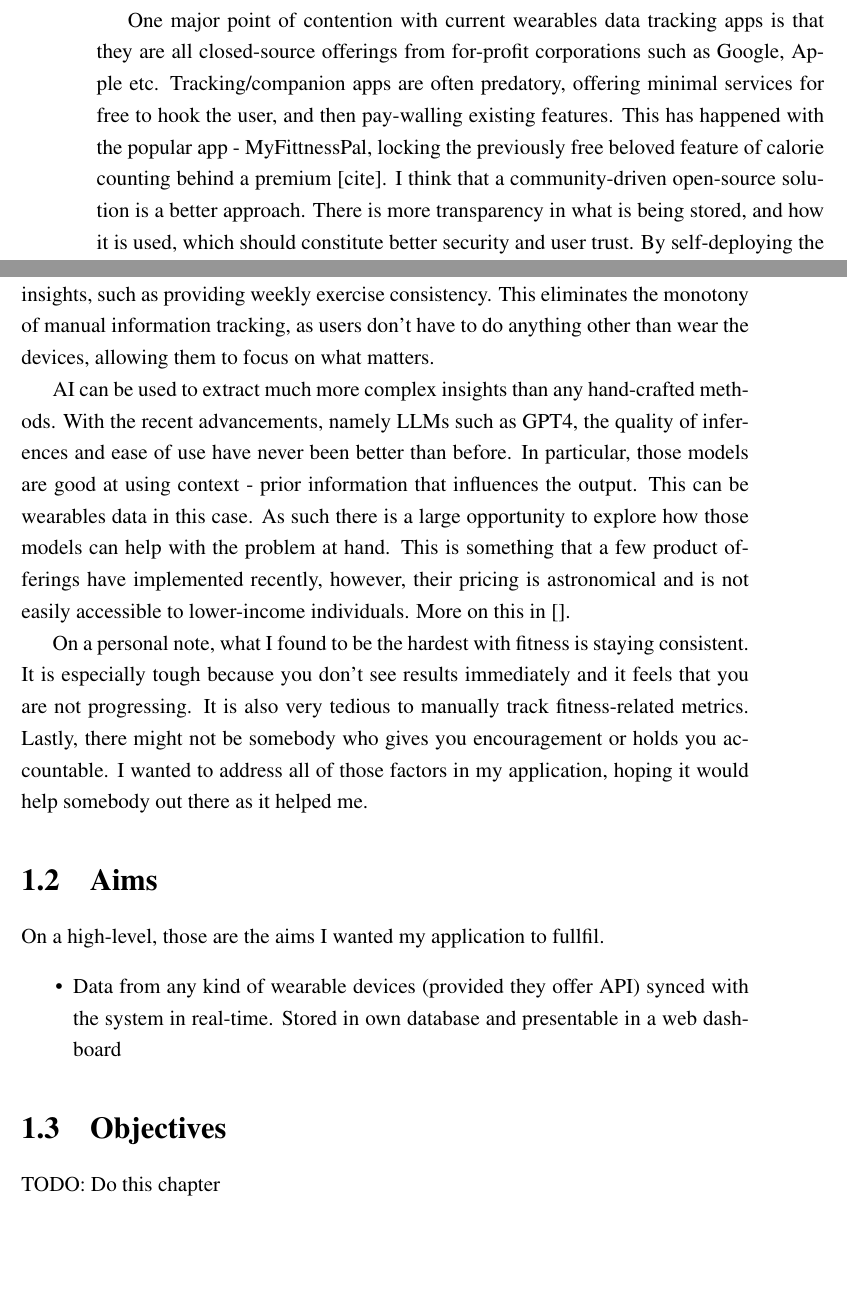
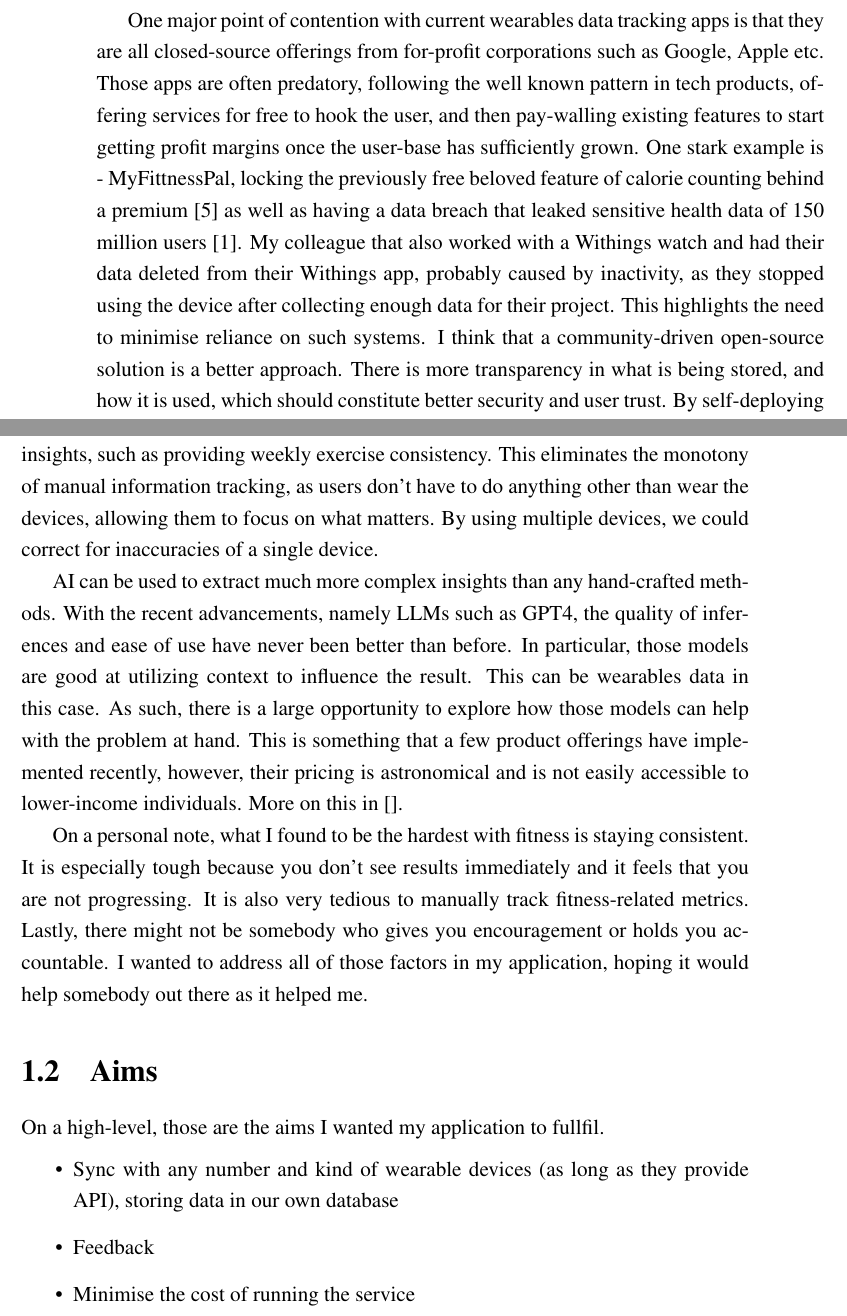
Before and after one commit to egorchern/OpenFitCompanionReport, a LaTeX thesis (report.tex, which reads chapter_introduction.tex): two parts of pages 11 and 12 of 21, joined at a grey line, cut so that both start at the same text, the shorter picture padded with empty space. Compiled offline with pdfLaTeX; a LaTeX package or settings file that is missing is left out.

Commit message:
some additions

```diff
--- a/chapter_introduction.tex
+++ b/chapter_introduction.tex
@@ -8,7 +8,16 @@ and later Oura ring. It was during a time when I wanted to improve my fitness, a
 application that would act as a companion in a fitness journey. Such as reminding about daily activity, highlighting progress made and
 possibly autonomously making suggestions from gathered wearable data. Researching existing product offerings, none of them
 did everything I envisioned, or they had major drawbacks such as cost.
-\par One major point of contention with current wearables data tracking apps is that they are all closed-source offerings from for-profit corporations such as Google, Apple etc. Tracking/companion apps are often predatory, offering minimal services for free to hook the user, and then pay-walling existing features. This has happened with the popular app - MyFittnessPal, locking the previously free beloved feature of calorie counting behind a premium [cite]. I think that a community-driven open-source solution is a better approach. There is more transparency in what is being stored, and how it is used, which should constitute better security and user trust. By self-deploying the application, users would only pay for what they use on a pay-as-you-go basis.
+\par One major point of contention with current wearables data tracking apps is that they are all closed-source offerings
+ from for-profit corporations such as Google, Apple etc.
+ Those apps are often predatory, following the well known pattern in tech products, offering
+ services for free to hook the user, and then pay-walling existing features to start getting profit margins once the user-base has sufficiently grown.
+ One stark example is - MyFittnessPal, locking the previously free beloved feature of
+ calorie counting behind a premium \cite{myfitnesspalPaywall} as well as having a data breach that leaked sensitive health data of 150 million users \cite{myFitnessPalDataBreach}.
+ My colleague that also worked with a Withings watch and had their data deleted from their Withings app, probably caused by inactivity, as they stopped using the device after collecting enough data for their project.
+ This highlights the need to minimise reliance on such systems. I think that a community-driven open-source solution is a better approach.
+ There is more transparency in what is being stored, and how it is used, which should constitute better security and
+ user trust. By self-deploying the application, users would only pay for what they use on a pay-as-you-go basis.
 \par
 In the wider context, this topic is important because fitness is closely linked with a person's overall health, being a risk factor in developing depression, heart diseases and more \cite{nhsObesity}.
 Fitness levels have been on the decline in both the UK and the rest of the world.
@@ -16,9 +25,17 @@ For example, as of Nov. 2021, 63.5\% of adults in England are either obese or ov
 In Nov. 2022, It was estimated that obesity costs NHS £6 billion annually \cite{nhsObesityCost}.
 Therefore, there is a large interest from institutions such as NHS to use technology to help combat this problem.
 
-\par Smart Wearable devices can continuously and autonomously collect metrics about heart, activity, sleep and more. That data can then be used to autonomously derive insights, such as providing weekly exercise consistency. This eliminates the monotony of manual information tracking, as users don't have to do anything other than wear the devices, allowing them to focus on what matters.
+\par Smart Wearable devices can continuously and autonomously collect metrics about heart, activity,
+sleep and more. That data can then be used to autonomously derive insights, such as providing weekly exercise consistency.
+This eliminates the monotony of manual information tracking, as users don't have to do anything other than wear the devices,
+ allowing them to focus on what matters. By using multiple devices, we could correct for inaccuracies of a single device.
 
-\par AI can be used to extract much more complex insights than any hand-crafted methods. With the recent advancements, namely LLMs such as GPT4, the quality of inferences and ease of use have never been better than before. In particular, those models are good at using context - prior information that influences the output. This can be wearables data in this case. As such there is a large opportunity to explore how those models can help with the problem at hand. This is something that a few product offerings have implemented recently, however, their pricing is astronomical and is not easily accessible to lower-income individuals. More on this in [].
+\par AI can be used to extract much more complex insights than any hand-crafted methods. With the recent advancements,
+ namely LLMs such as GPT4, the quality of inferences and ease of use have never been better than before. In particular,
+ those models are good at utilizing context to influence the result.
+ This can be wearables data in this case. As such, there is a large opportunity to explore
+ how those models can help with the problem at hand. This is something that a few product offerings
+ have implemented recently, however, their pricing is astronomical and is not easily accessible to lower-income individuals. More on this in [].
 
 
 On a personal note, what I found to be the hardest with fitness is staying consistent. It is especially tough because you don't
@@ -27,9 +44,7 @@ Lastly, there might not be somebody who gives you encouragement or holds you acc
 \section{Aims}
 On a high-level, those are the aims I wanted my application to fullfil.
 \begin{itemize}
-    \item {Data from any kind of wearable devices (provided they offer API) synced with the system in real-time. Stored in own database and presentable in a web dashboard}
+    \item {Sync with any number and kind of wearable devices (as long as they provide API), storing data in our own database}
+    \item {Feedback }
+    \item {Minimise the cost of running the service}
 \end{itemize}
-\section{Objectives}
-
-
-TODO: Do this chapter
```
Also changed, not shown: refs.bib (+14 -0 lines).
